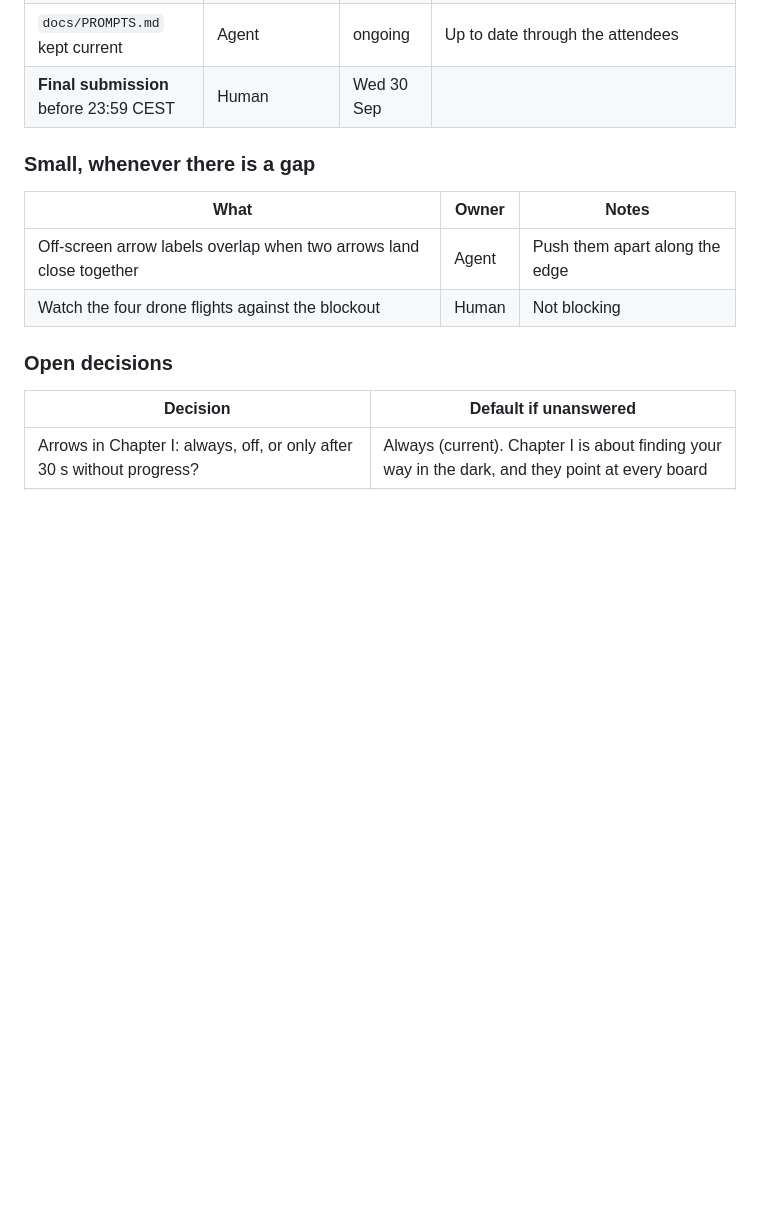
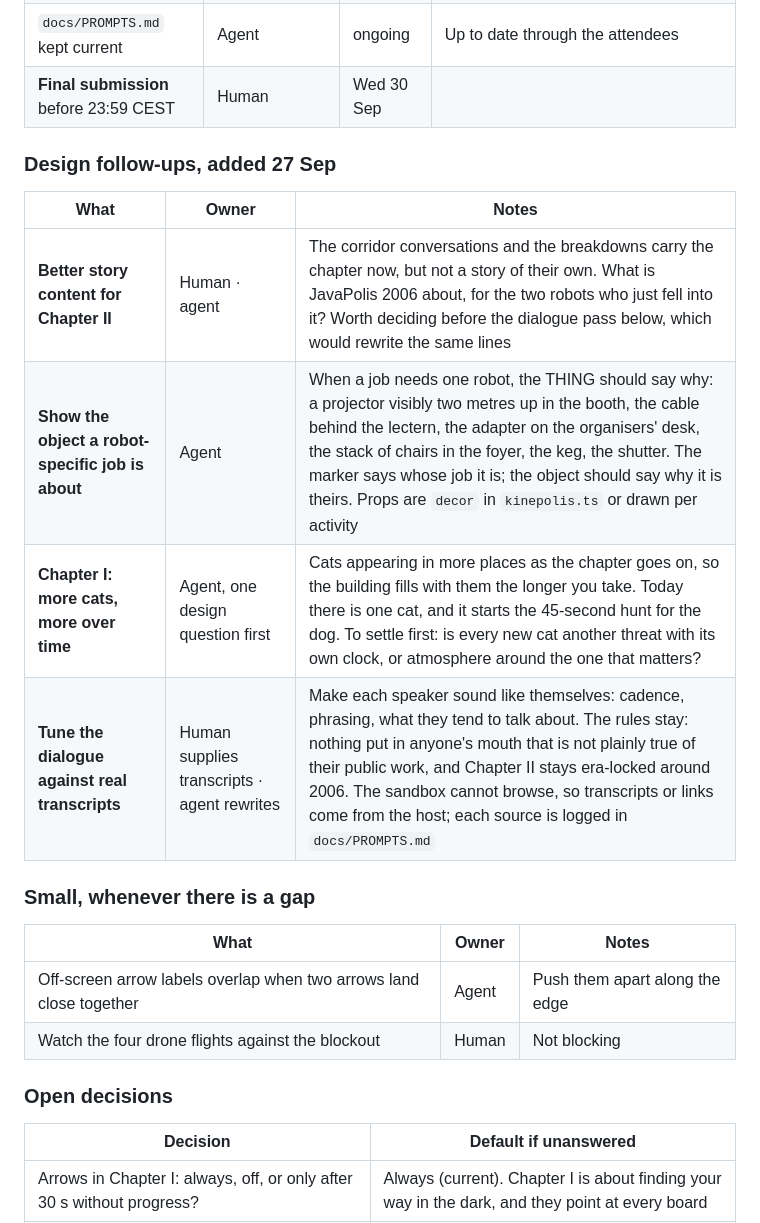
Before and after one commit to LoMagnette/ghost-light, a Markdown page: STATUS.md, the part around one of its changes. Drawn GitHub-style; blank space fills up the shorter version.

Commit message:
docs(status): four design follow-ups from the author
Better story content for Chapter II; the object a robot-specific job is
about, drawn so it is clear why that robot; more cats in Chapter I the
longer it takes; and the dialogue tuned against real transcripts of each
speaker. Each row says who owns it and the one thing to settle first,
where there is one.

Co-Authored-By: Claude Opus 5.5 (1M context) <noreply@anthropic.com>

```diff
--- a/STATUS.md
+++ b/STATUS.md
@@ -103,6 +103,15 @@ pie showData
 | `docs/PROMPTS.md` kept current | Agent | ongoing | Up to date through the attendees |
 | **Final submission** before 23:59 CEST | Human | Wed 30 Sep | |
 
+### Design follow-ups, added 27 Sep
+
+| What | Owner | Notes |
+|---|---|---|
+| **Better story content for Chapter II** | Human · agent | The corridor conversations and the breakdowns carry the chapter now, but not a story of their own. What is JavaPolis 2006 about, for the two robots who just fell into it? Worth deciding before the dialogue pass below, which would rewrite the same lines |
+| **Show the object a robot-specific job is about** | Agent | When a job needs one robot, the THING should say why: a projector visibly two metres up in the booth, the cable behind the lectern, the adapter on the organisers' desk, the stack of chairs in the foyer, the keg, the shutter. The marker says whose job it is; the object should say why it is theirs. Props are `decor` in `kinepolis.ts` or drawn per activity |
+| **Chapter I: more cats, more over time** | Agent, one design question first | Cats appearing in more places as the chapter goes on, so the building fills with them the longer you take. Today there is one cat, and it starts the 45-second hunt for the dog. To settle first: is every new cat another threat with its own clock, or atmosphere around the one that matters? |
+| **Tune the dialogue against real transcripts** | Human supplies transcripts · agent rewrites | Make each speaker sound like themselves: cadence, phrasing, what they tend to talk about. The rules stay: nothing put in anyone's mouth that is not plainly true of their public work, and Chapter II stays era-locked around 2006. The sandbox cannot browse, so transcripts or links come from the host; each source is logged in `docs/PROMPTS.md` |
+
 ### Small, whenever there is a gap
 
 | What | Owner | Notes |
```
Also changed, not shown: other parts of STATUS.md (+1 -1 lines).
